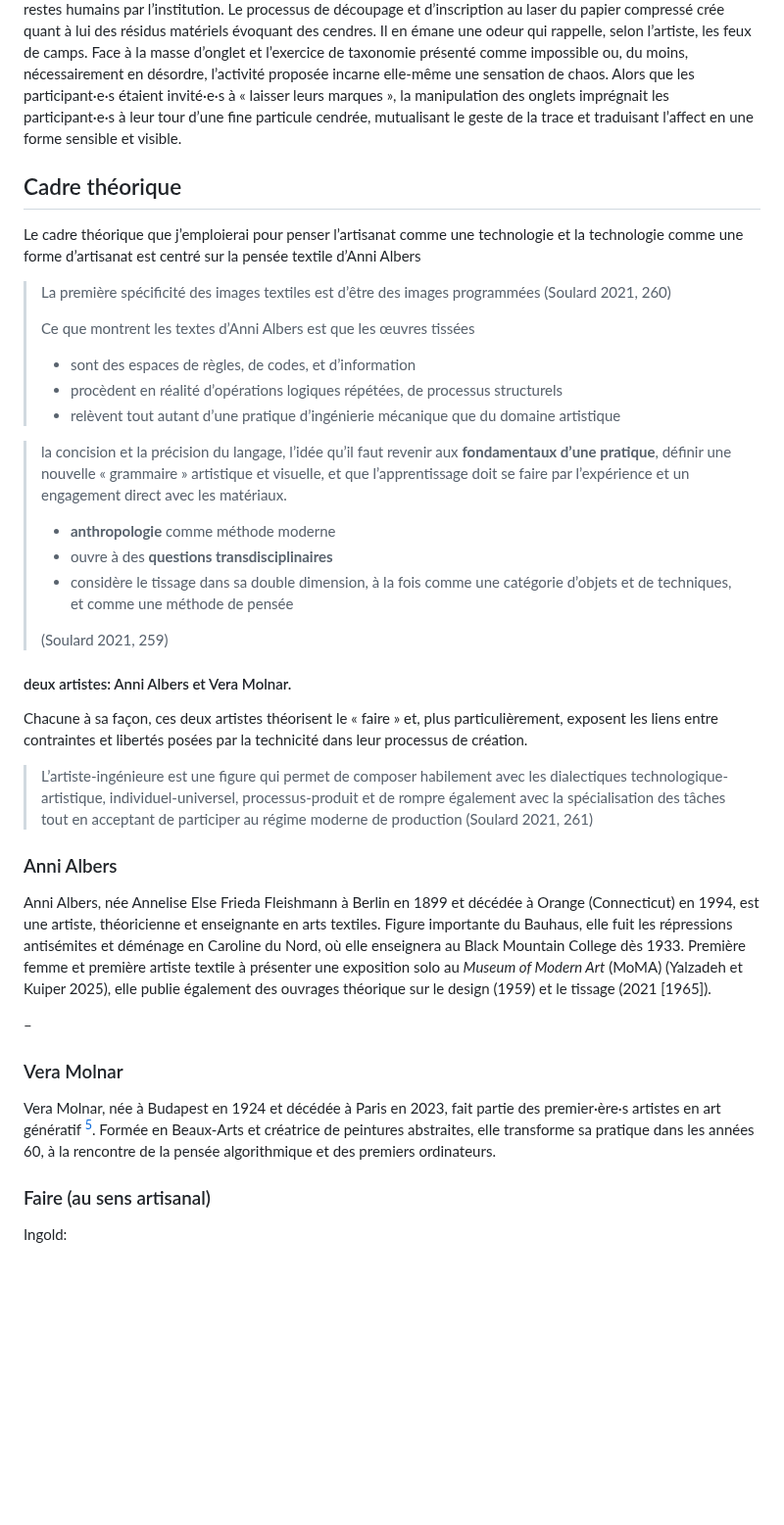
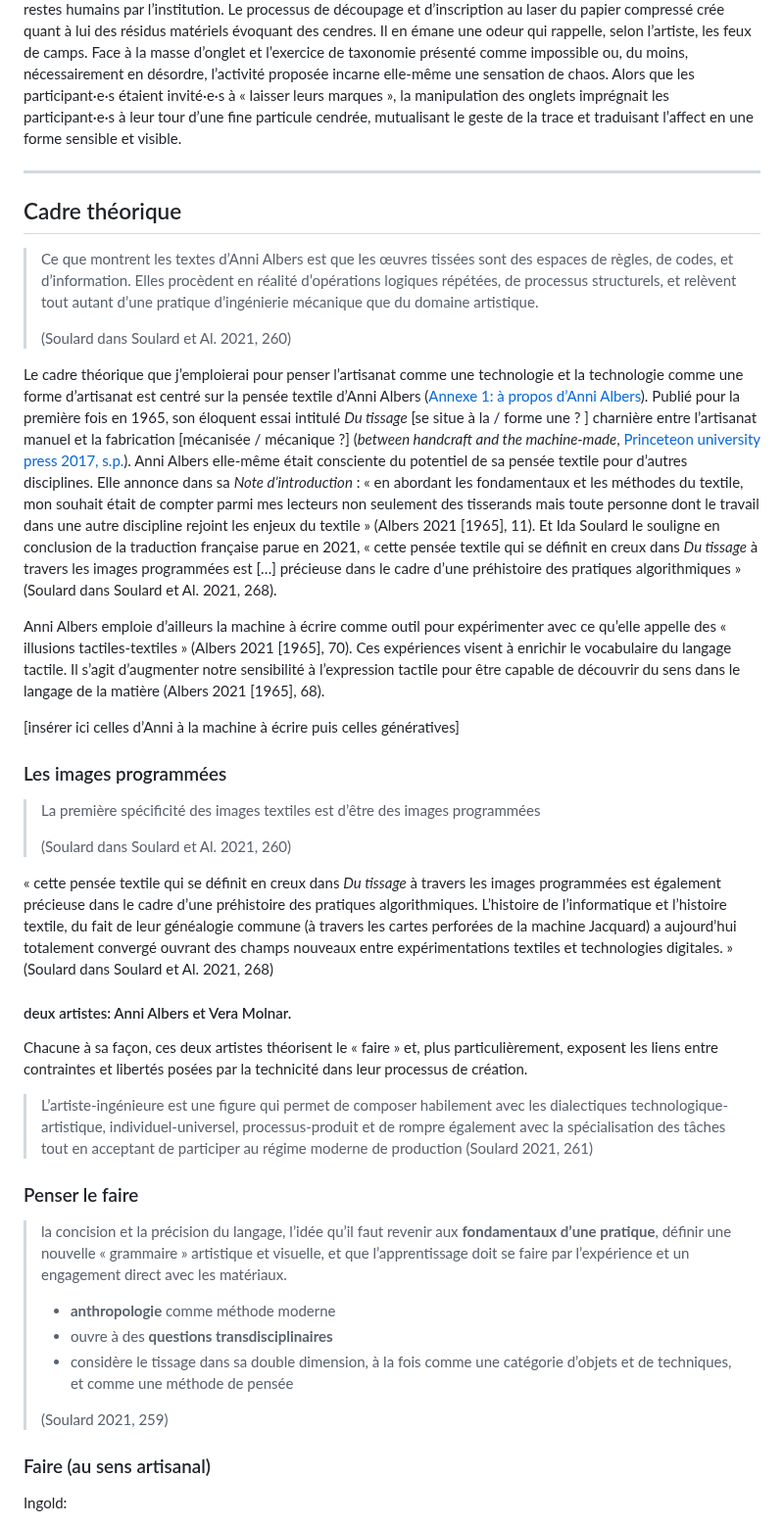
Before and after one commit to lenaMK/doc, a Markdown page: exSynth/presentationSujet.md, the part around one of its changes. Shown at 98% size. GitHub-like rendering; blank space fills up the shorter version.

Commit message:
bribes cadre théorique

```diff
--- a/exSynth/presentationSujet.md
+++ b/exSynth/presentationSujet.md
@@ -177,33 +177,49 @@ Cette résidence de recherche-création a donc non seulement été l’occasion
 
  <!--contre-récit: récit non-dit en tout cas-->
 
+---
+
 
 
 ## Cadre théorique
 
-Le cadre théorique que j’emploierai pour penser l’artisanat comme une technologie et la technologie comme une forme d’artisanat est centré sur la pensée textile d’Anni Albers
+> Ce que montrent les textes d’Anni Albers est que les œuvres tissées sont des espaces de règles, de codes, et d’information. Elles procèdent en réalité d’opérations logiques répétées, de processus structurels, et relèvent tout autant d’une pratique d’ingénierie mécanique que du domaine artistique.
+>
+> (Soulard dans Soulard et Al. 2021, 260)
 
-> La première spécificité des images textiles est d’être des images programmées (Soulard 2021, 260)
+Le cadre théorique que j’emploierai pour penser l’artisanat comme une technologie et la technologie comme une forme d’artisanat est centré sur la pensée textile d’Anni Albers ([Annexe 1: à propos d’Anni Albers]()). Publié pour la première fois en 1965, son éloquent essai intitulé *Du tissage* [se situe à la / forme une ? ] charnière entre l’artisanat manuel et la fabrication [mécanisée / mécanique ?] (*between handcraft and the machine-made*, [Princeteon university press 2017, s.p.](https://press.princeton.edu/books/hardcover/9780691177854/on-weaving)). Anni Albers elle-même était consciente du potentiel de sa pensée textile pour d’autres disciplines. Elle annonce dans sa *Note d’introduction* : « en abordant les fondamentaux et les méthodes du textile, mon souhait était de compter parmi mes lecteurs non seulement des tisserands mais toute personne dont le travail dans une autre discipline rejoint les enjeux du textile » (Albers 2021 [1965], 11). Et Ida Soulard le souligne en conclusion de la traduction française parue en 2021, « cette pensée textile qui se définit en creux dans *Du tissage* à travers les images programmées est […] précieuse dans le cadre d’une préhistoire des pratiques algorithmiques » (Soulard dans Soulard et Al. 2021, 268).
+
+Anni Albers emploie d’ailleurs la machine à écrire comme outil pour expérimenter avec ce qu’elle appelle des « illusions tactiles-textiles » (Albers 2021 [1965],  70). Ces expériences visent à enrichir le vocabulaire du langage tactile. Il s’agit d’augmenter notre sensibilité à l’expression tactile pour être capable de découvrir du sens dans le langage de la matière (Albers 2021 [1965], 68).
+
+
+
+[insérer ici celles d’Anni à la machine à écrire puis celles génératives]
+
+
+
+
+
+
+
+### Les images programmées
+
+> La première spécificité des images textiles est d’être des images programmées
 >
-> Ce que montrent les textes d’Anni Albers est que les œuvres tissées
->
-> - sont des espaces de règles, de codes, et d’information
-> - procèdent en réalité d’opérations logiques répétées, de processus structurels
-> - relèvent tout autant d’une pratique d’ingénierie mécanique que du domaine artistique
+> (Soulard dans Soulard et Al. 2021, 260)
+
+
+
+
+
+
+
+« cette pensée textile qui se définit en creux dans *Du tissage* à travers les images programmées est également précieuse dans le cadre d’une préhistoire des pratiques algorithmiques. L’histoire de l’informatique et l’histoire textile, du fait de leur généalogie commune (à travers les cartes perforées de la machine Jacquard) a aujourd’hui totalement convergé ouvrant des champs nouveaux entre expérimentations textiles et technologies digitales. » (Soulard dans Soulard et Al. 2021, 268)
 
 <!--OG algo art? en construisant des images de façon programmée, on fait face à un problème textile!-->
 
 
 
-
-
-> la concision et la précision du langage, l’idée qu’il faut revenir aux **fondamentaux d’une pratique**, définir une nouvelle « grammaire » artistique et visuelle, et que l’apprentissage doit se faire par l’expérience et un engagement direct avec les matériaux.
 >
-> - **anthropologie** comme méthode moderne <!--échos avec Ingold-->
-> - ouvre à des **questions transdisciplinaires**
-> - considère le tissage dans sa double dimension, à la fois comme une catégorie d’objets et de techniques, et comme une méthode de pensée
->
-> (Soulard 2021, 259)
 
 #### deux artistes: Anni Albers et Vera Molnar.
 
@@ -217,33 +233,7 @@ Chacune à sa façon, ces deux artistes théorisent le « faire » et, plus part
 
 
 
-### Anni Albers
 
-Anni Albers, née Annelise Else Frieda Fleishmann à Berlin en 1899 et décédée à Orange (Connecticut) en 1994, est une artiste, théoricienne et enseignante en arts textiles. Figure importante du Bauhaus, elle fuit les répressions antisémites et déménage en Caroline du Nord, où elle enseignera au Black Mountain College dès 1933. Première femme et première artiste textile à présenter une exposition solo au *Museum of Modern Art* (MoMA)  (<!-- article encyclo-->Yalzadeh et Kuiper 2025), elle publie également des ouvrages théorique sur le design (1959) et le tissage (2021 [1965]).
-
-–
-
-
-
-
-
-
-
-
-
-
-
-
-
-
-
-
-
-
-
-### Vera Molnar
-
-Vera Molnar, née à Budapest en 1924 et décédée à Paris en 2023, fait partie des premier·ère·s artistes en art génératif [^8]. Formée en Beaux-Arts et créatrice de peintures abstraites, elle transforme sa pratique dans les années 60, à la rencontre de la pensée algorithmique et des premiers ordinateurs.
 
 
 
@@ -252,6 +242,22 @@ Vera Molnar, née à Budapest en 1924 et décédée à Paris en 2023, fait parti
 <!--Ce qui fait que tu suis la ligne que tu t’est tracée pour faire émerger des éléments de réponse à ta question et vérifier ton hypothèse: comment la matérialisation de données peut-elle offrir une nouvelle forme d’accès pour des données culturelles? Je mènerai cette recherche à partir de l’hypothèse selon laquelle la création de ces nouvelles formes d’accès passe par une posture interdisciplinaire, en pensant l’artisanat comme une technologie et la technologie comme une pratique artisanale. À la croisée des matérialisations de données et des œuvres ou expériences *sensation*nelles, je vais expérimenter avec la fabrication d’objets qui incorporent des données culturelles. Mon objectif sera de produire des objets qui présentent des récits alternatifs et offrent de nouvelles perspectives sur les collections représentées. -->
 
 
+
+
+
+### Penser le faire
+
+
+
+
+
+> la concision et la précision du langage, l’idée qu’il faut revenir aux **fondamentaux d’une pratique**, définir une nouvelle « grammaire » artistique et visuelle, et que l’apprentissage doit se faire par l’expérience et un engagement direct avec les matériaux.
+>
+> - **anthropologie** comme méthode moderne <!--échos avec Ingold-->
+> - ouvre à des **questions transdisciplinaires**
+> - considère le tissage dans sa double dimension, à la fois comme une catégorie d’objets et de techniques, et comme une méthode de pensée
+>
+> (Soulard 2021, 259)
 
 ### Faire (au sens artisanal)
 
```
Also changed, not shown: other parts of exSynth/presentationSujet.md (+10 -0 lines).
